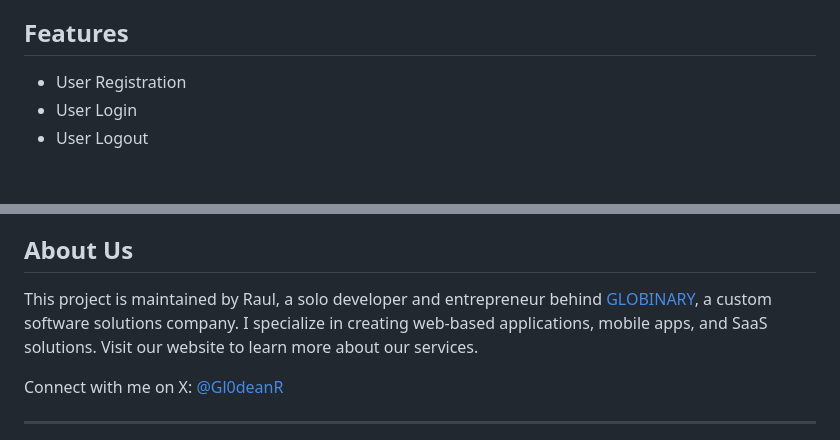
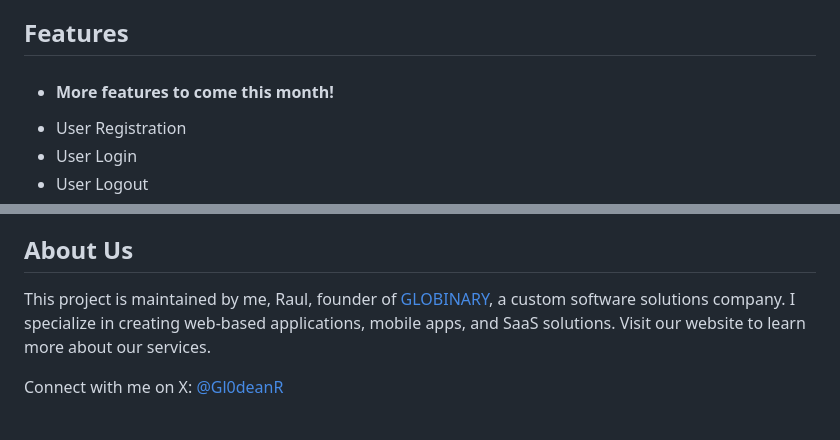
Before and after one commit to Gl0deanR/create-flask-app, a Markdown page: README.md, 2 parts joined by grey strips. GitHub-like rendering; blank space fills up the shorter version.

Commit message:
update README with upcoming features message

```diff
--- a/README.md
+++ b/README.md
@@ -11,6 +11,7 @@ default, it uses [SQLite3](https://www.sqlite.org), but you can easily configure
 
 ## Features
 
+- #### **More features to come this month!**
 - User Registration
 - User Login
 - User Logout
@@ -163,7 +164,7 @@ This project is licensed under the MIT License - see the [LICENSE](license) file
 
 ## About Us
 
-This project is maintained by Raul, a solo developer and entrepreneur behind [GLOBINARY](https://globinary.io/en), a
+This project is maintained by me, Raul, founder of [GLOBINARY](https://globinary.io/en), a
 custom software solutions company. I specialize in creating web-based applications, mobile apps, and SaaS solutions.
 Visit our website to learn more about our services.
 
```
